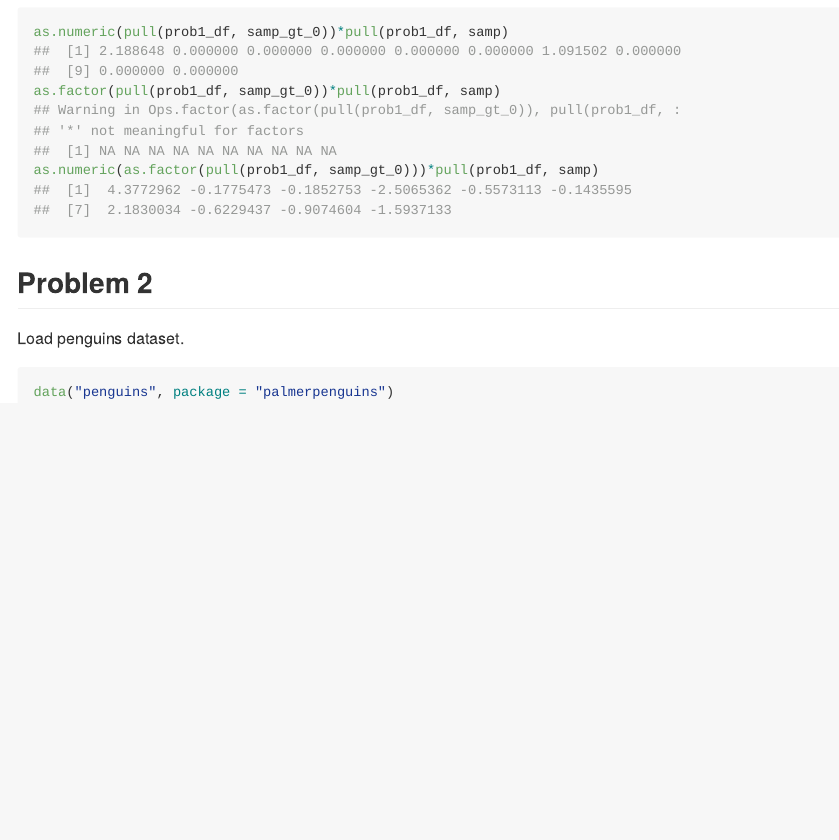
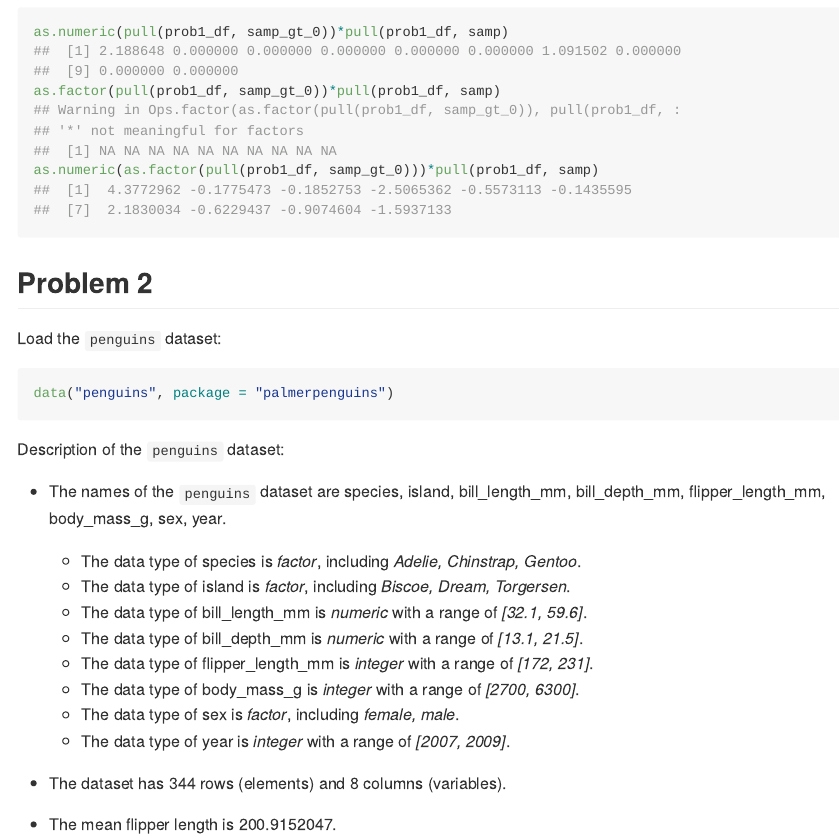
Before and after one commit to LingTuo/p8105_hw1_lt2812, an R Markdown document (p8105_hw1_lt2812.Rmd): the page in a window 1100 px wide, from 1270 px down. Rendered offline with R 4.5, knitr and Pandoc, with nearby package versions; code that draws random numbers runs with fixed seeds of ours.

Commit message:
prob2 -- description of dataset

````diff
--- a/p8105_hw1_lt2812.Rmd
+++ b/p8105_hw1_lt2812.Rmd
@@ -56,8 +56,24 @@ as.numeric(as.factor(pull(prob1_df, samp_gt_0)))*pull(prob1_df, samp)
 
 ## Problem 2
 
-Load penguins dataset.
+Load the `penguins` dataset:
 
 ```{r}
 data("penguins", package = "palmerpenguins")
 ```
+
+Description of the `penguins` dataset:
+
+* The names of the `penguins` dataset are `r names(penguins)`.
+  + The data type of species is *`r class(pull(penguins, species))`*, including *`r levels(pull(penguins, species))`*.
+  + The data type of island is *`r class(pull(penguins, island))`*, including *`r levels(pull(penguins, island))`*.
+  + The data type of bill_length_mm is *`r class(pull(penguins, bill_length_mm))`* with a range of *[`r range(pull(penguins, bill_length_mm), na.rm = TRUE)`]*.
+  + The data type of bill_depth_mm is *`r class(pull(penguins, bill_depth_mm))`* with a range of *[`r range(pull(penguins, bill_depth_mm), na.rm = TRUE)`]*.
+  + The data type of flipper_length_mm is *`r class(pull(penguins, flipper_length_mm))`* with a range of *[`r range(pull(penguins, flipper_length_mm), na.rm = TRUE)`]*.
+  + The data type of body_mass_g is *`r class(pull(penguins, body_mass_g))`* with a range of *[`r range(pull(penguins, body_mass_g), na.rm = TRUE)`]*.
+  + The data type of sex is *`r class(pull(penguins, sex))`*, including *`r levels(pull(penguins, sex))`*.
+  + The data type of year is *`r class(pull(penguins, year))`* with a range of *[`r range(pull(penguins, year), na.rm = TRUE)`]*.
+
+* The dataset has `r nrow(penguins)` rows (elements) and `r ncol(penguins)` columns (variables).
+
+* The mean flipper length is `r mean(pull(penguins, flipper_length_mm), na.rm=TRUE)`.
````
Also changed, not shown: p8105_hw1_lt2812.md.
